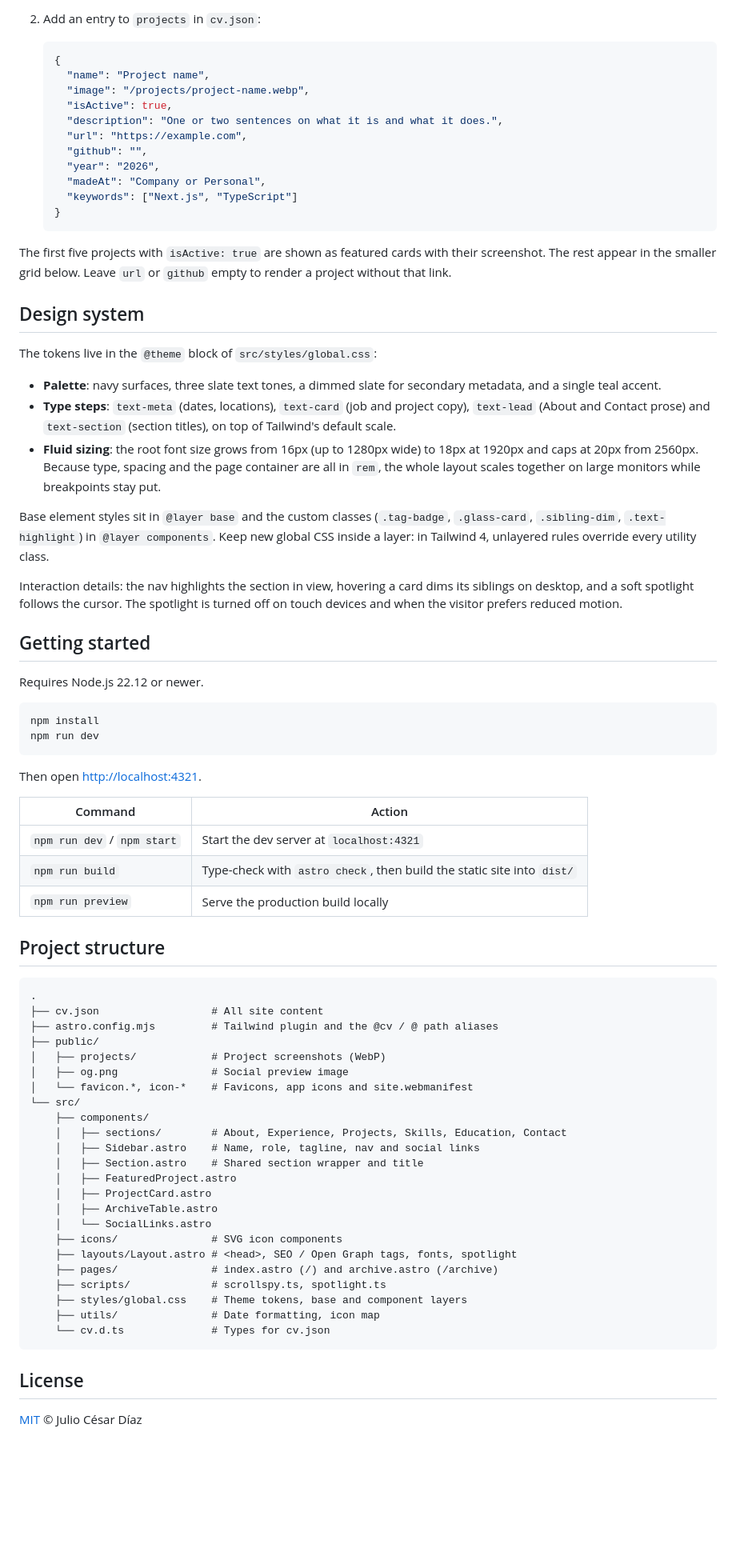
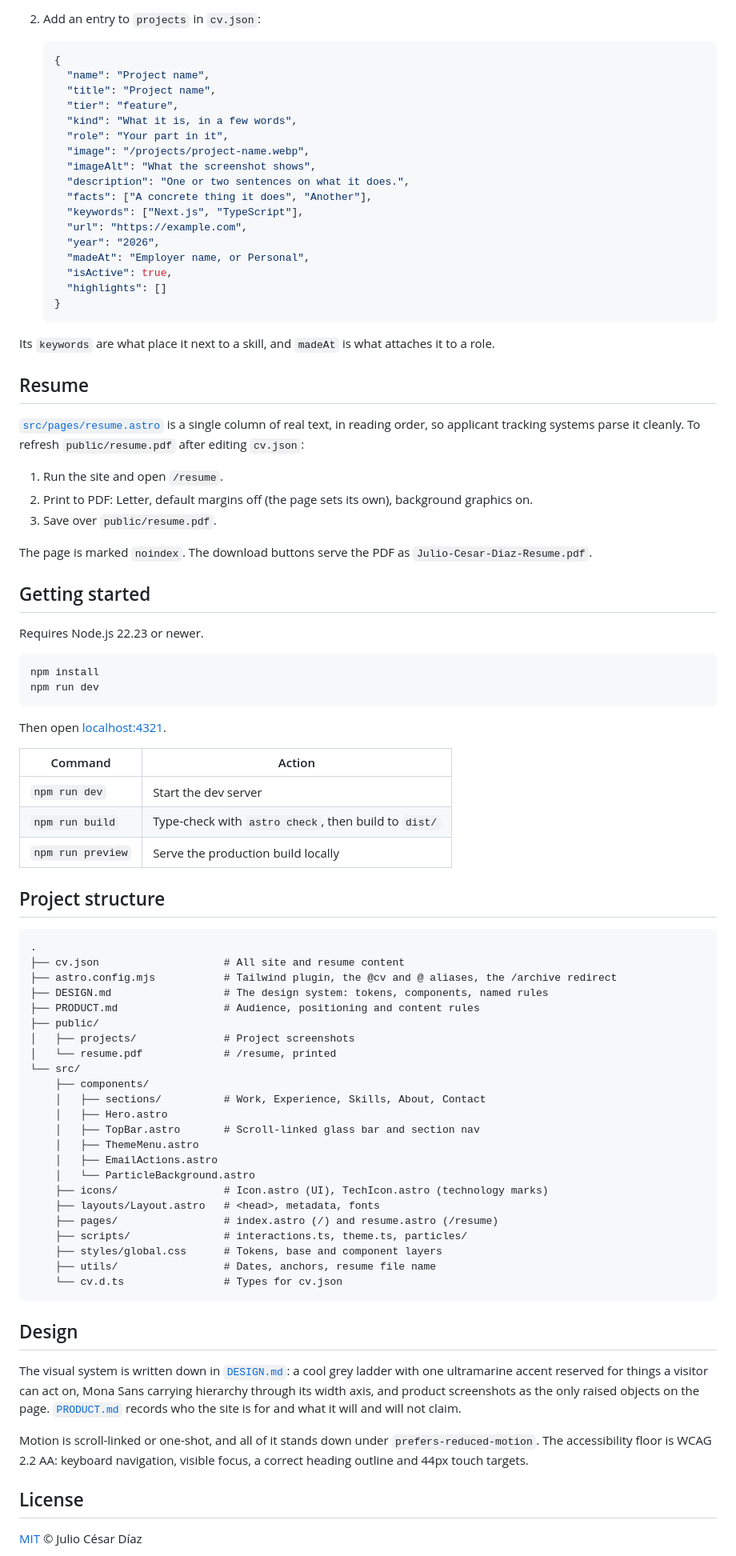
Before and after one commit to JulioCesar97DB/JulioCesarDB-portfolio, a Markdown page: README.md, the part around one of its changes. Shown at 80% size. Rendered like a GitHub page; blank space fills up the shorter version.

Commit message:
docs(readme): rewrite for the current site
The README still described the retired sidebar design, its fonts and its
archive page. It now covers the single-page site, the cv.json content
model, the resume workflow and the current structure, with a preview.

````diff
--- a/README.md
+++ b/README.md
@@ -38,75 +47,85 @@ Everything on the site comes from `cv.json` at the project root, imported throug
    ```json
    {
      "name": "Project name",
+     "title": "Project name",
+     "tier": "feature",
+     "kind": "What it is, in a few words",
+     "role": "Your part in it",
      "image": "/projects/project-name.webp",
+     "imageAlt": "What the screenshot shows",
+     "description": "One or two sentences on what it does.",
+     "facts": ["A concrete thing it does", "Another"],
+     "keywords": ["Next.js", "TypeScript"],
+     "url": "https://example.com",
+     "year": "2026",
+     "madeAt": "Employer name, or Personal",
      "isActive": true,
-     "description": "One or two sentences on what it is and what it does.",
-     "url": "https://example.com",
-     "github": "",
-     "year": "2026",
-     "madeAt": "Company or Personal",
-     "keywords": ["Next.js", "TypeScript"]
+     "highlights": []
    }
    ```
 
-The first five projects with `isActive: true` are shown as featured cards with their screenshot. The rest appear in the smaller grid below. Leave `url` or `github` empty to render a project without that link.
+Its `keywords` are what place it next to a skill, and `madeAt` is what attaches it to a role.
 
-## Design system
+## Resume
 
-The tokens live in the `@theme` block of `src/styles/global.css`:
+[`src/pages/resume.astro`](src/pages/resume.astro) is a single column of real text, in reading order, so applicant tracking systems parse it cleanly. To refresh `public/resume.pdf` after editing `cv.json`:
 
-- **Palette**: navy surfaces, three slate text tones, a dimmed slate for secondary metadata, and a single teal accent.
-- **Type steps**: `text-meta` (dates, locations), `text-card` (job and project copy), `text-lead` (About and Contact prose) and `text-section` (section titles), on top of Tailwind's default scale.
-- **Fluid sizing**: the root font size grows from 16px (up to 1280px wide) to 18px at 1920px and caps at 20px from 2560px. Because type, spacing and the page container are all in `rem`, the whole layout scales together on large monitors while breakpoints stay put.
+1. Run the site and open `/resume`.
+2. Print to PDF: Letter, default margins off (the page sets its own), background graphics on.
+3. Save over `public/resume.pdf`.
 
-Base element styles sit in `@layer base` and the custom classes (`.tag-badge`, `.glass-card`, `.sibling-dim`, `.text-highlight`) in `@layer components`. Keep new global CSS inside a layer: in Tailwind 4, unlayered rules override every utility class.
-
-Interaction details: the nav highlights the section in view, hovering a card dims its siblings on desktop, and a soft spotlight follows the cursor. The spotlight is turned off on touch devices and when the visitor prefers reduced motion.
+The page is marked `noindex`. The download buttons serve the PDF as `Julio-Cesar-Diaz-Resume.pdf`.
 
 ## Getting started
 
-Requires Node.js 22.12 or newer.
+Requires Node.js 22.23 or newer.
 
 ```bash
 npm install
 npm run dev
 ```
 
-Then open [http://localhost:4321](http://localhost:4321).
+Then open [localhost:4321](http://localhost:4321).
 
 | Command | Action |
 | --- | --- |
-| `npm run dev` / `npm start` | Start the dev server at `localhost:4321` |
-| `npm run build` | Type-check with `astro check`, then build the static site into `dist/` |
+| `npm run dev` | Start the dev server |
+| `npm run build` | Type-check with `astro check`, then build to `dist/` |
 | `npm run preview` | Serve the production build locally |
 
 ## Project structure
 
 ```text
 .
-├── cv.json                  # All site content
-├── astro.config.mjs         # Tailwind plugin and the @cv / @ path aliases
+├── cv.json                    # All site and resume content
+├── astro.config.mjs           # Tailwind plugin, the @cv and @ aliases, the /archive redirect
+├── DESIGN.md                  # The design system: tokens, components, named rules
+├── PRODUCT.md                 # Audience, positioning and content rules
 ├── public/
-│   ├── projects/            # Project screenshots (WebP)
-│   ├── og.png               # Social preview image
-│   └── favicon.*, icon-*    # Favicons, app icons and site.webmanifest
+│   ├── projects/              # Project screenshots
+│   └── resume.pdf             # /resume, printed
 └── src/
     ├── components/
-    │   ├── sections/        # About, Experience, Projects, Skills, Education, Contact
-    │   ├── Sidebar.astro    # Name, role, tagline, nav and social links
-    │   ├── Section.astro    # Shared section wrapper and title
-    │   ├── FeaturedProject.astro
-    │   ├── ProjectCard.astro
-    │   ├── ArchiveTable.astro
-    │   └── SocialLinks.astro
-    ├── icons/               # SVG icon components
-    ├── layouts/Layout.astro # <head>, SEO / Open Graph tags, fonts, spotlight
-    ├── pages/               # index.astro (/) and archive.astro (/archive)
-    ├── scripts/             # scrollspy.ts, spotlight.ts
-    ├── styles/global.css    # Theme tokens, base and component layers
-    ├── utils/               # Date formatting, icon map
-    └── cv.d.ts              # Types for cv.json
+    │   ├── sections/          # Work, Experience, Skills, About, Contact
+    │   ├── Hero.astro
+    │   ├── TopBar.astro       # Scroll-linked glass bar and section nav
+    │   ├── ThemeMenu.astro
+    │   ├── EmailActions.astro
+    │   └── ParticleBackground.astro
+    ├── icons/                 # Icon.astro (UI), TechIcon.astro (technology marks)
+    ├── layouts/Layout.astro   # <head>, metadata, fonts
+    ├── pages/                 # index.astro (/) and resume.astro (/resume)
+    ├── scripts/               # interactions.ts, theme.ts, particles/
+    ├── styles/global.css      # Tokens, base and component layers
+    ├── utils/                 # Dates, anchors, resume file name
+    └── cv.d.ts                # Types for cv.json
 ```
+
+## Design
+
+The visual system is written down in [`DESIGN.md`](DESIGN.md): a cool grey ladder with one ultramarine accent reserved for things a visitor can act on, Mona Sans carrying hierarchy through its width axis, and product screenshots as the only raised objects on the page. [`PRODUCT.md`](PRODUCT.md) records who the site is for and what it will and will not claim.
+
+Motion is scroll-linked or one-shot, and all of it stands down under `prefers-reduced-motion`. The accessibility floor is WCAG 2.2 AA: keyboard navigation, visible focus, a correct heading outline and 44px touch targets.
 
 ## License
 
````
Also changed, not shown: other parts of README.md (+32 -23 lines), .github/preview.jpg (added).
